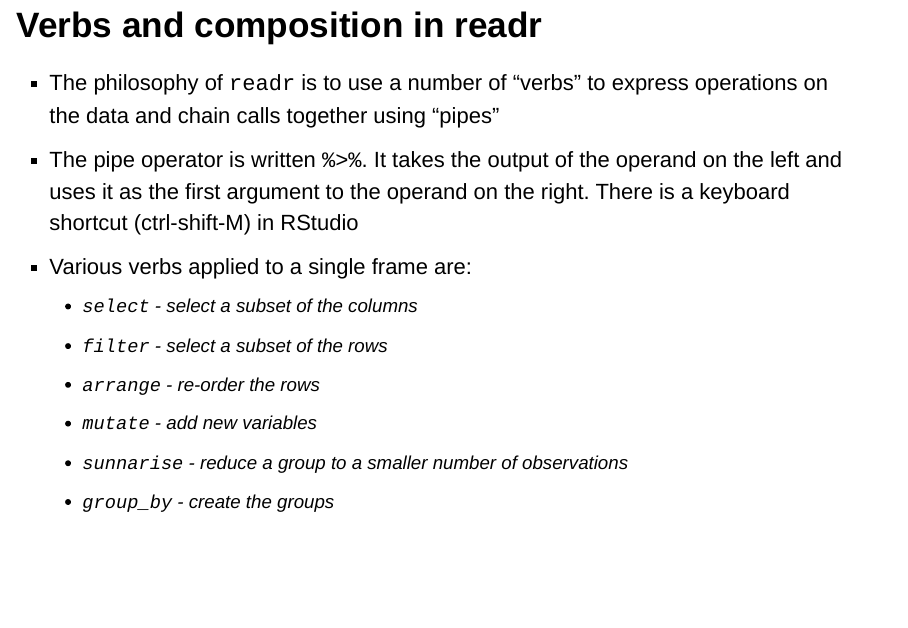
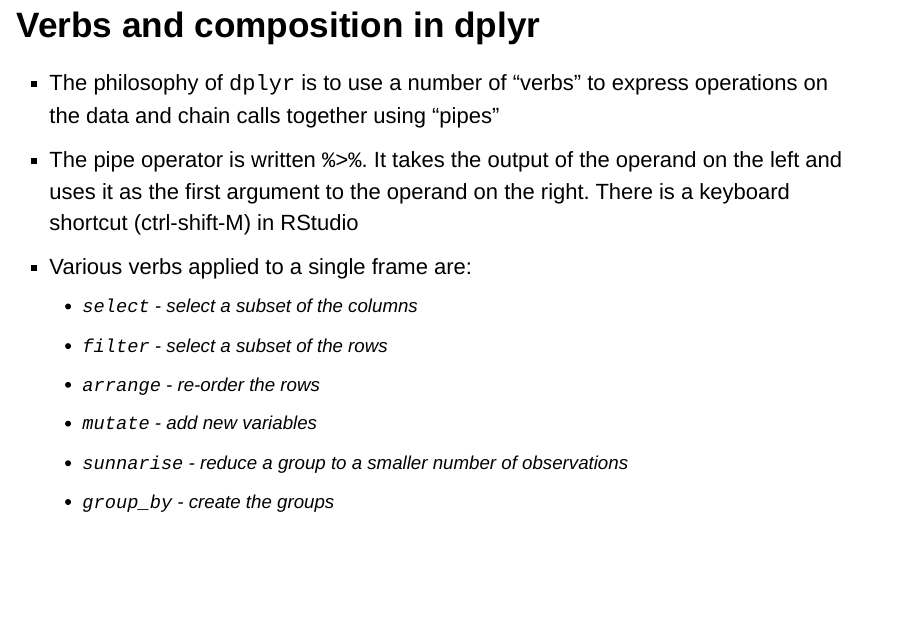
Before and after one commit to dmbates/stat692, an R Markdown document (Hadleyverse.Rmd): page 6 of 15. Rendered offline with R 4.5, knitr and Pandoc, with nearby package versions; drawn as Slidy slides in place of the format the file asks for; some code elsewhere in the file could not run offline.

Commit message:
changed readr to dplyr in two places

````diff
--- a/Hadleyverse.Rmd
+++ b/Hadleyverse.Rmd
@@ -45,9 +45,9 @@
 (classroom <- read_csv("http://www-personal.umich.edu/~bwest/classroom.csv"))
 ```
 
-## Verbs and composition in readr
+## Verbs and composition in dplyr
 
-- The philosophy of `readr` is to use a number of "verbs" to express operations on the data and chain calls together using "pipes"
+- The philosophy of `dplyr` is to use a number of "verbs" to express operations on the data and chain calls together using "pipes"
 - The pipe operator is written `%>%`.  It takes the output of the operand on the left and uses it as the first argument to the operand on the right.  There is a keyboard shortcut (ctrl-shift-M) in RStudio
 - Various verbs applied to a single frame are:
     * `select` - select a subset of the columns
````
